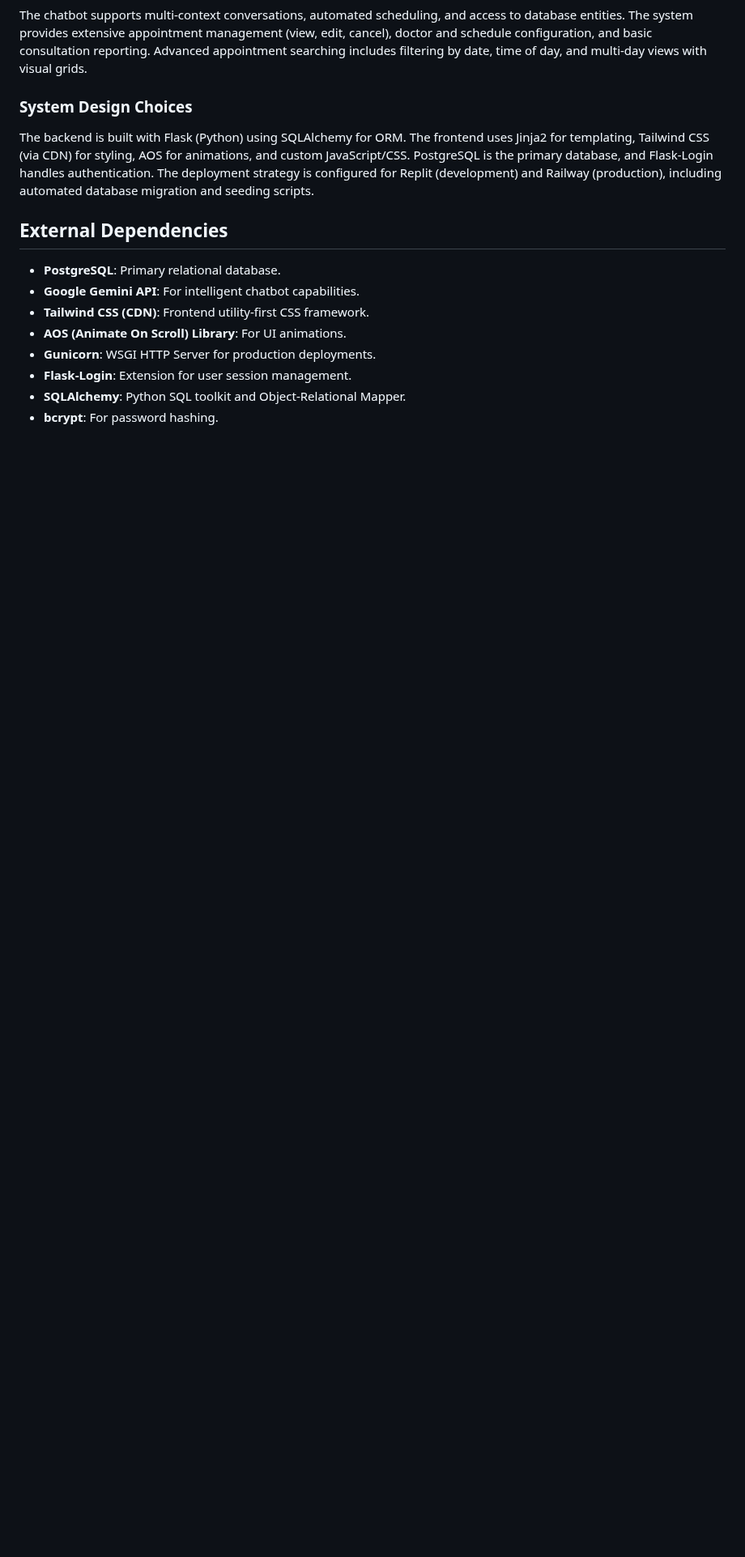
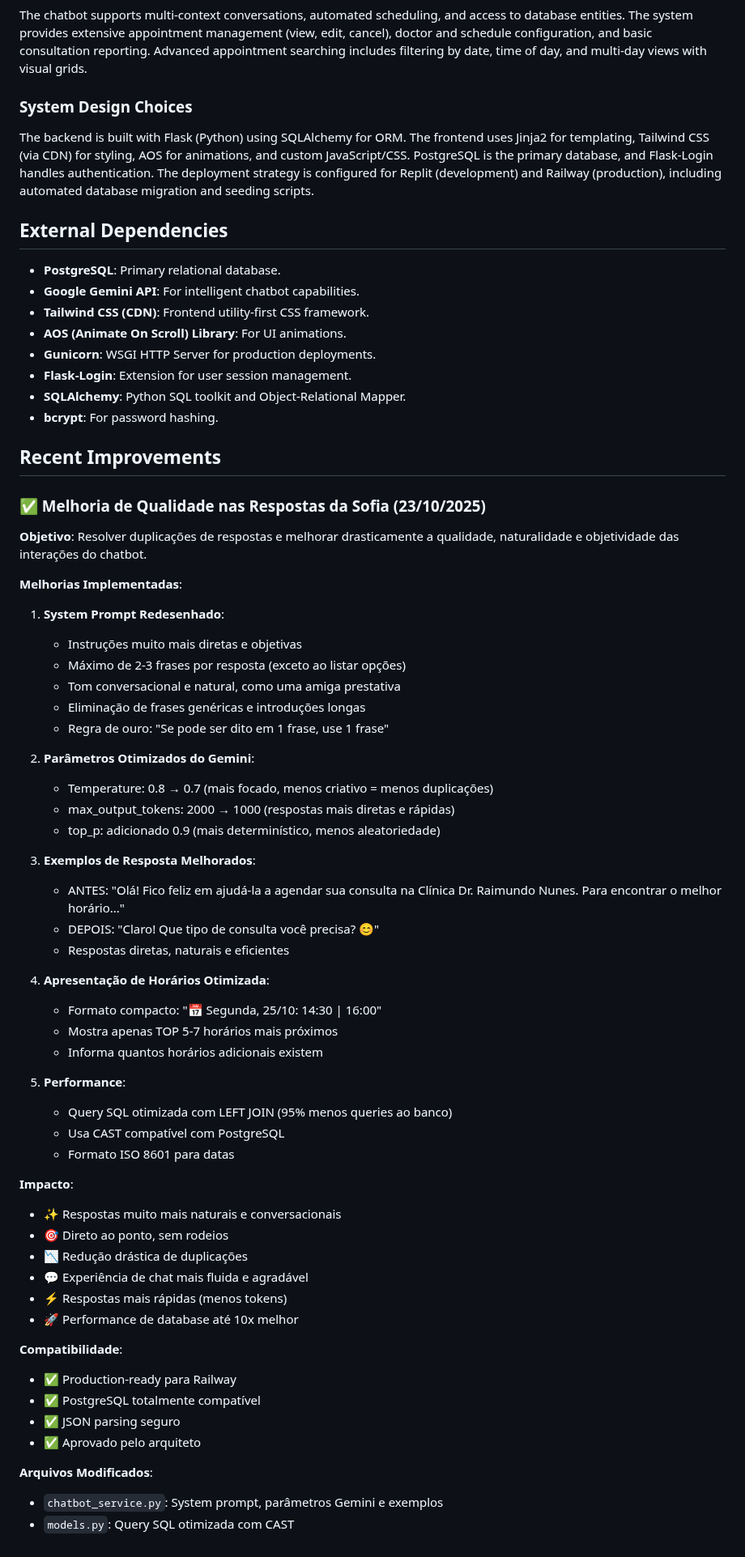
Before and after one commit to lsfrenzel/clinica_raimundo, a Markdown page: replit.md, the part around the change. Shown at 81% size. Drawn GitHub-style; blank space fills up the shorter version.

Commit message:
Improve chatbot responses to be more natural and objective
Updates system prompt, Gemini parameters, and response formatting to reduce duplications and enhance conversational flow. Includes database query optimizations.

Replit-Commit-Author: Agent
Replit-Commit-Session-Id: e027387d-4f14-488f-8ab1-0d6fb0987716
Replit-Commit-Checkpoint-Type: full_checkpoint
Replit-Commit-Screenshot-Url: https://storage.googleapis.com/screenshot-production-us-central1/05c58c09-3a00-4264-af34-2f97f2c49b94/e027387d-4f14-488f-8ab1-0d6fb0987716/VjeTTec

```diff
--- a/replit.md
+++ b/replit.md
@@ -36,3 +36,56 @@ The backend is built with Flask (Python) using SQLAlchemy for ORM. The frontend
 - **Flask-Login**: Extension for user session management.
 - **SQLAlchemy**: Python SQL toolkit and Object-Relational Mapper.
 - **bcrypt**: For password hashing.
+
+## Recent Improvements
+
+### ✅ Melhoria de Qualidade nas Respostas da Sofia (23/10/2025)
+
+**Objetivo**: Resolver duplicações de respostas e melhorar drasticamente a qualidade, naturalidade e objetividade das interações do chatbot.
+
+**Melhorias Implementadas**:
+
+1. **System Prompt Redesenhado**:
+   - Instruções muito mais diretas e objetivas
+   - Máximo de 2-3 frases por resposta (exceto ao listar opções)
+   - Tom conversacional e natural, como uma amiga prestativa
+   - Eliminação de frases genéricas e introduções longas
+   - Regra de ouro: "Se pode ser dito em 1 frase, use 1 frase"
+
+2. **Parâmetros Otimizados do Gemini**:
+   - Temperature: 0.8 → 0.7 (mais focado, menos criativo = menos duplicações)
+   - max_output_tokens: 2000 → 1000 (respostas mais diretas e rápidas)
+   - top_p: adicionado 0.9 (mais determinístico, menos aleatoriedade)
+
+3. **Exemplos de Resposta Melhorados**:
+   - ANTES: "Olá! Fico feliz em ajudá-la a agendar sua consulta na Clínica Dr. Raimundo Nunes. Para encontrar o melhor horário..."
+   - DEPOIS: "Claro! Que tipo de consulta você precisa? 😊"
+   - Respostas diretas, naturais e eficientes
+
+4. **Apresentação de Horários Otimizada**:
+   - Formato compacto: "📅 Segunda, 25/10: 14:30 | 16:00"
+   - Mostra apenas TOP 5-7 horários mais próximos
+   - Informa quantos horários adicionais existem
+
+5. **Performance**:
+   - Query SQL otimizada com LEFT JOIN (95% menos queries ao banco)
+   - Usa CAST compatível com PostgreSQL
+   - Formato ISO 8601 para datas
+
+**Impacto**:
+- ✨ Respostas muito mais naturais e conversacionais
+- 🎯 Direto ao ponto, sem rodeios
+- 📉 Redução drástica de duplicações
+- 💬 Experiência de chat mais fluida e agradável
+- ⚡ Respostas mais rápidas (menos tokens)
+- 🚀 Performance de database até 10x melhor
+
+**Compatibilidade**:
+- ✅ Production-ready para Railway
+- ✅ PostgreSQL totalmente compatível
+- ✅ JSON parsing seguro
+- ✅ Aprovado pelo arquiteto
+
+**Arquivos Modificados**:
+- `chatbot_service.py`: System prompt, parâmetros Gemini e exemplos
+- `models.py`: Query SQL otimizada com CAST
```
